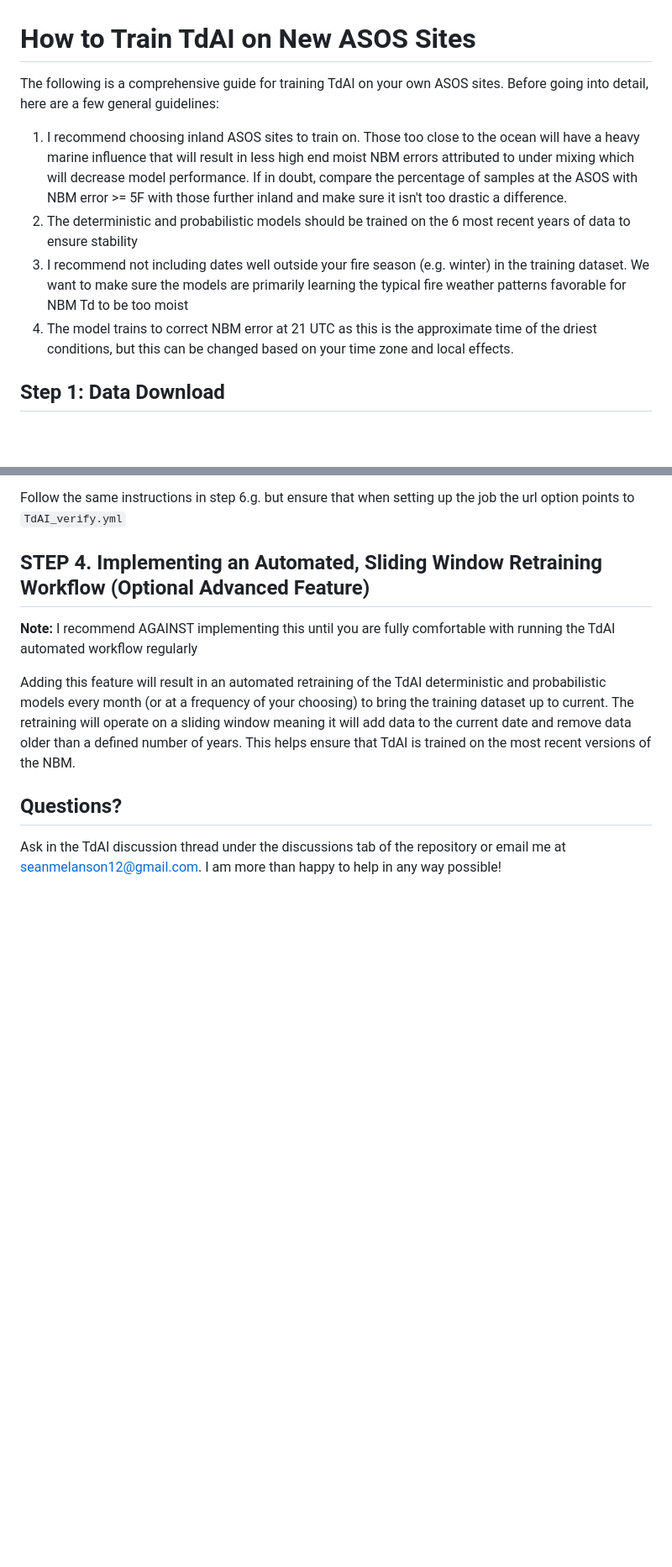
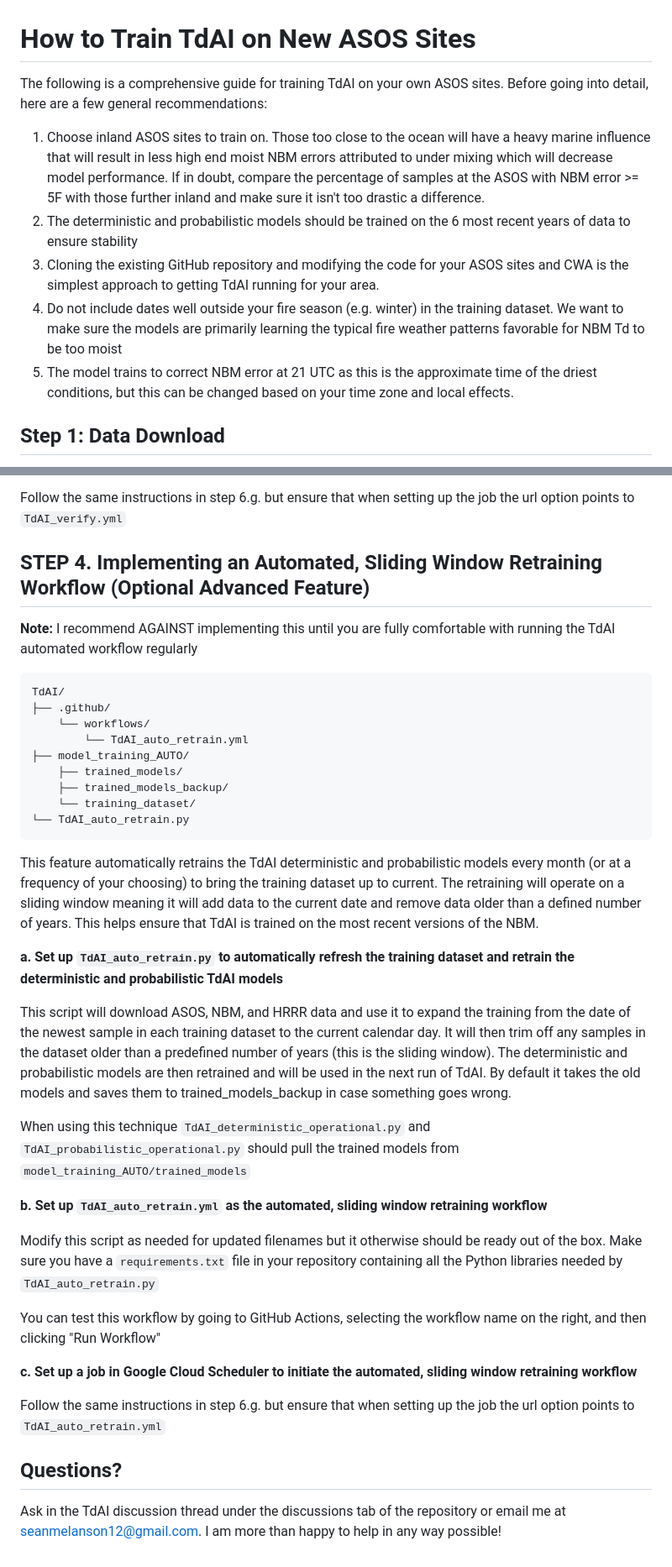
Before and after one commit to sean838432/TdAI, a Markdown page: TRAINING_TdAI_INSTRUCTIONS.md, 2 parts joined by grey strips. Shown at 84% size. GitHub-like rendering; blank space fills up the shorter version.

Commit message:
Revise TdAI training instructions, finishing auto retrain section
Updated guidelines and steps for training TdAI on ASOS sites, including modifications to data requirements and operational scripts.

````diff
--- a/TRAINING_TdAI_INSTRUCTIONS.md
+++ b/TRAINING_TdAI_INSTRUCTIONS.md
@@ -1,10 +1,11 @@
 # How to Train TdAI on New ASOS Sites #
-The following is a comprehensive guide for training TdAI on your own ASOS sites. Before going into detail, here are a few general guidelines:
+The following is a comprehensive guide for training TdAI on your own ASOS sites. Before going into detail, here are a few general recommendations:
 
-1. I recommend choosing inland ASOS sites to train on. Those too close to the ocean will have a heavy marine influence that will result in less high end moist NBM errors attributed to under mixing which will decrease model performance. If in doubt, compare the percentage of samples at the ASOS with NBM error >= 5F with those further inland and make sure it isn't too drastic a difference.
+1. Choose inland ASOS sites to train on. Those too close to the ocean will have a heavy marine influence that will result in less high end moist NBM errors attributed to under mixing which will decrease model performance. If in doubt, compare the percentage of samples at the ASOS with NBM error >= 5F with those further inland and make sure it isn't too drastic a difference.
 2. The deterministic and probabilistic models should be trained on the 6 most recent years of data to ensure stability
-3. I recommend not including dates well outside your fire season (e.g. winter) in the training dataset. We want to make sure the models are primarily learning the typical fire weather patterns favorable for NBM Td to be too moist
-4. The model trains to correct NBM error at 21 UTC as this is the approximate time of the driest conditions, but this can be changed based on your time zone and local effects.
+3. Cloning the existing GitHub repository and modifying the code for your ASOS sites and CWA is the simplest approach to getting TdAI running for your area.
+4. Do not include dates well outside your fire season (e.g. winter) in the training dataset. We want to make sure the models are primarily learning the typical fire weather patterns favorable for NBM Td to be too moist
+5. The model trains to correct NBM error at 21 UTC as this is the approximate time of the driest conditions, but this can be changed based on your time zone and local effects.
 
 
 ## Step 1: Data Download
@@ -231,7 +244,35 @@ Follow the same instructions in step 6.g. but ensure that when setting up the jo
 
 **Note:** I recommend AGAINST implementing this until you are fully comfortable with running the TdAI automated workflow regularly
 
-Adding this feature will result in an automated retraining of the TdAI deterministic and probabilistic models every month (or at a frequency of your choosing) to bring the training dataset up to current. The retraining will operate on a sliding window meaning it will add data to the current date and remove data older than a defined number of years. This helps ensure that TdAI is trained on the most recent versions of the NBM.
+```
+TdAI/
+├── .github/
+    └── workflows/
+        └── TdAI_auto_retrain.yml
+├── model_training_AUTO/
+    ├── trained_models/
+    ├── trained_models_backup/
+    └── training_dataset/
+└── TdAI_auto_retrain.py
+```
+
+This feature automatically retrains the TdAI deterministic and probabilistic models every month (or at a frequency of your choosing) to bring the training dataset up to current. The retraining will operate on a sliding window meaning it will add data to the current date and remove data older than a defined number of years. This helps ensure that TdAI is trained on the most recent versions of the NBM.
+
+**a. Set up ```TdAI_auto_retrain.py``` to automatically refresh the training dataset and retrain the deterministic and probabilistic TdAI models**
+
+This script will download ASOS, NBM, and HRRR data and use it to expand the training from the date of the newest sample in each training dataset to the current calendar day. It will then trim off any samples in the dataset older than a predefined number of years (this is the sliding window). The deterministic and probabilistic models are then retrained and will be used in the next run of TdAI. By default it takes the old models and saves them to trained_models_backup in case something goes wrong.
+
+When using this technique ```TdAI_deterministic_operational.py``` and ```TdAI_probabilistic_operational.py``` should pull the trained models from ```model_training_AUTO/trained_models```
+
+**b. Set up ```TdAI_auto_retrain.yml``` as the automated, sliding window retraining workflow**
+
+Modify this script as needed for updated filenames but it otherwise should be ready out of the box. Make sure you have a ```requirements.txt``` file in your repository containing all the Python libraries needed by ```TdAI_auto_retrain.py```
+
+You can test this workflow by going to GitHub Actions, selecting the workflow name on the right, and then clicking "Run Workflow"
+
+**c. Set up a job in Google Cloud Scheduler to initiate the automated, sliding window retraining workflow**
+
+Follow the same instructions in step 6.g. but ensure that when setting up the job the url option points to ```TdAI_auto_retrain.yml```
 
 
 ## Questions?
````
Also changed, not shown: other parts of TRAINING_TdAI_INSTRUCTIONS.md (+17 -5 lines).
